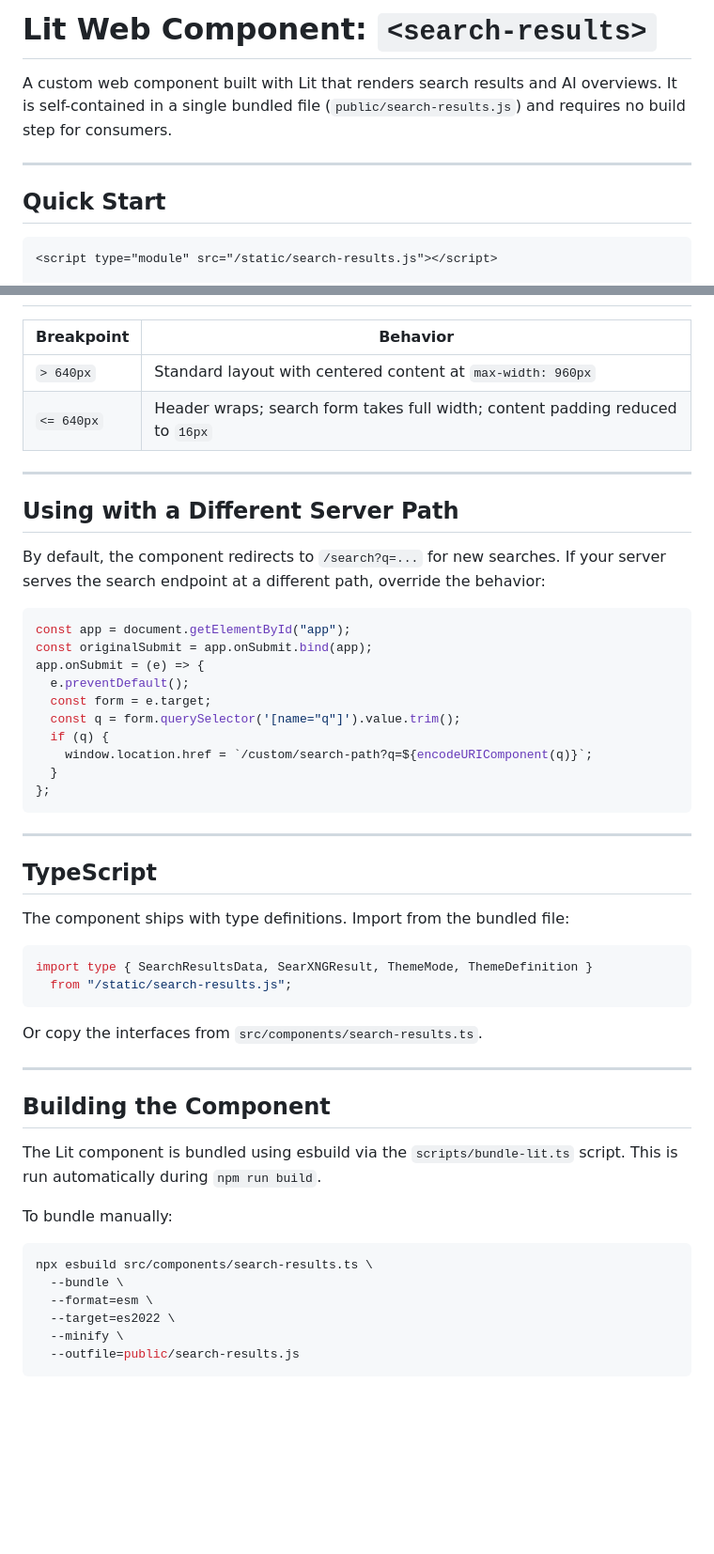
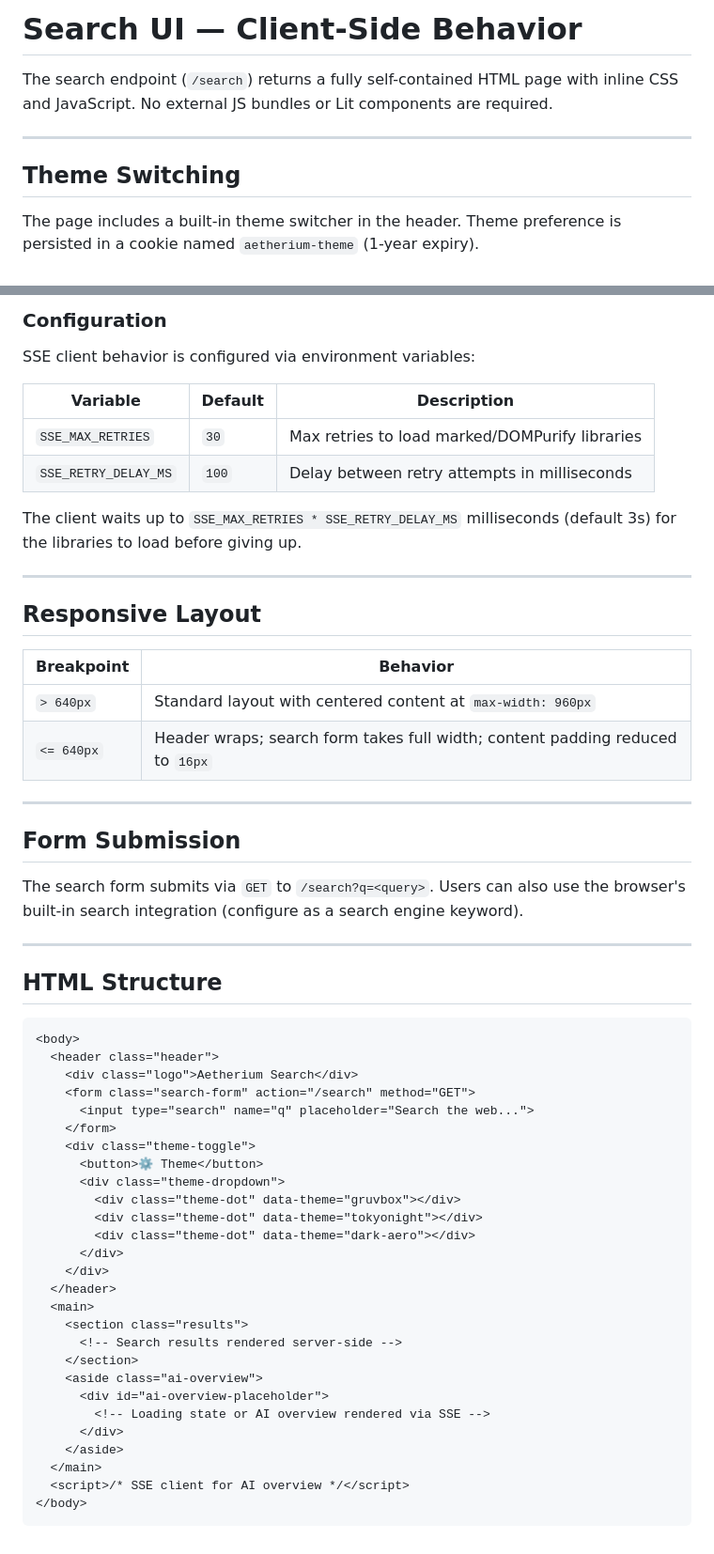
Before and after one commit to nomad-actual/aetherium-browser-search, a Markdown page: docs/component-api.md, 2 parts joined by grey strips. Shown at 94% size. GitHub-like rendering; blank space fills up the shorter version.

````diff
--- a/docs/component-api.md
+++ b/docs/component-api.md
@@ -1,11 +1,10 @@
-# Lit Web Component: `<search-results>`
+# Search UI — Client-Side Behavior
 
-A custom web component built with Lit that renders search results and AI overviews. It is self-contained in a single bundled file (`public/search-results.js`) and requires no build step for consumers.
+The search endpoint (`/search`) returns a fully self-contained HTML page with inline CSS and JavaScript. No external JS bundles or Lit components are required.
 
 ---
 
-## Quick Start
+## Theme Switching
 
-```html
-<script type="module" src="/static/search-results.js"></script>
+The page includes a built-in theme switcher in the header. Theme preference is persisted in a cookie named `aetherium-theme` (1-year expiry).
 
@@ -146,3 +107,17 @@ search-results {
+### Configuration
+
+SSE client behavior is configured via environment variables:
+
+| Variable | Default | Description |
+|---|---|---|
+| `SSE_MAX_RETRIES` | `30` | Max retries to load marked/DOMPurify libraries |
+| `SSE_RETRY_DELAY_MS` | `100` | Delay between retry attempts in milliseconds |
+
+The client waits up to `SSE_MAX_RETRIES * SSE_RETRY_DELAY_MS` milliseconds (default 3s) for the libraries to load before giving up.
+
+---
+
+## Responsive Layout
 
 | Breakpoint | Behavior |
 |---|---|
@@ -151,49 +126,40 @@ search-results {
 
 ---
 
-## Using with a Different Server Path
+## Form Submission
 
-By default, the component redirects to `/search?q=...` for new searches. If your server serves the search endpoint at a different path, override the behavior:
-
-```javascript
-const app = document.getElementById("app");
-const originalSubmit = app.onSubmit.bind(app);
-app.onSubmit = (e) => {
-  e.preventDefault();
-  const form = e.target;
-  const q = form.querySelector('[name="q"]').value.trim();
-  if (q) {
-    window.location.href = `/custom/search-path?q=${encodeURIComponent(q)}`;
-  }
-};
-```
+The search form submits via `GET` to `/search?q=<query>`. Users can also use the browser's built-in search integration (configure as a search engine keyword).
 
 ---
 
-## TypeScript
+## HTML Structure
 
-The component ships with type definitions. Import from the bundled file:
-
-```typescript
-import type { SearchResultsData, SearXNGResult, ThemeMode, ThemeDefinition }
-  from "/static/search-results.js";
+```html
+<body>
+  <header class="header">
+    <div class="logo">Aetherium Search</div>
+    <form class="search-form" action="/search" method="GET">
+      <input type="search" name="q" placeholder="Search the web...">
+    </form>
+    <div class="theme-toggle">
+      <button>⚙ Theme</button>
+      <div class="theme-dropdown">
+        <div class="theme-dot" data-theme="gruvbox"></div>
+        <div class="theme-dot" data-theme="tokyonight"></div>
+        <div class="theme-dot" data-theme="dark-aero"></div>
+      </div>
+    </div>
+  </header>
+  <main>
+    <section class="results">
+      <!-- Search results rendered server-side -->
+    </section>
+    <aside class="ai-overview">
+      <div id="ai-overview-placeholder">
+        <!-- Loading state or AI overview rendered via SSE -->
+      </div>
+    </aside>
+  </main>
+  <script>/* SSE client for AI overview */</script>
+</body>
 ```
-
-Or copy the interfaces from `src/components/search-results.ts`.
-
----
-
-## Building the Component
-
-The Lit component is bundled using esbuild via the `scripts/bundle-lit.ts` script. This is run automatically during `npm run build`.
-
-To bundle manually:
-
-```bash
-npx esbuild src/components/search-results.ts \
-  --bundle \
-  --format=esm \
-  --target=es2022 \
-  --minify \
-  --outfile=public/search-results.js
-```
````
Also changed, not shown: other parts of docs/component-api.md (+74 -112 lines).
